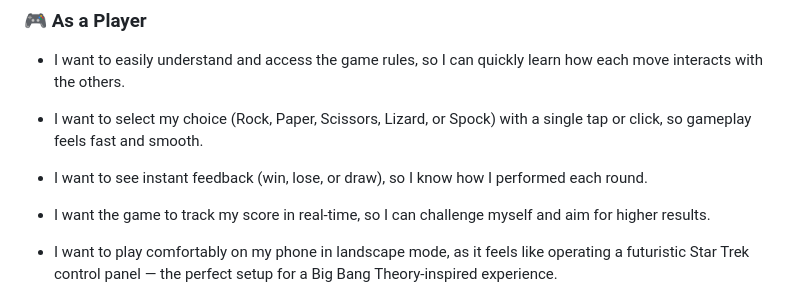
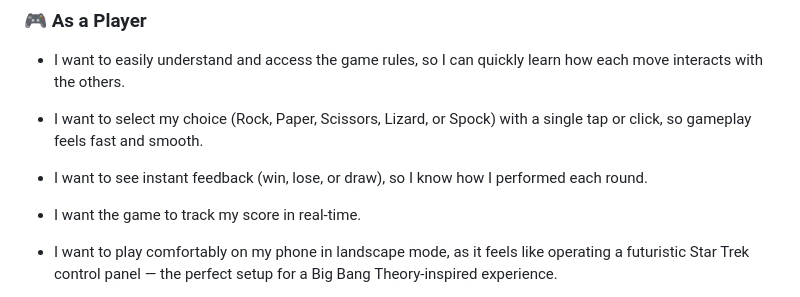
Before and after one commit to brianjdowling101/Rock--Paper--Scissors--Lizard--Spock-, a Markdown page: README.md, the part around the change. Drawn GitHub-style.

Commit message:
Update read.md. Edit text in user story.

```diff
--- a/README.md
+++ b/README.md
@@ -30,7 +30,7 @@ Built in Visual Studio using HTML, CSS, and JavaScript, this project brings a ch
 
 - I want to see instant feedback (win, lose, or draw), so I know how I performed each round.
 
-- I want the game to track my score in real-time, so I can challenge myself and aim for higher results.
+- I want the game to track my score in real-time.
 
 - I want to play comfortably on my phone in landscape mode, as it feels like operating a futuristic Star Trek control panel — the perfect setup for a Big Bang Theory-inspired experience.
 
```
